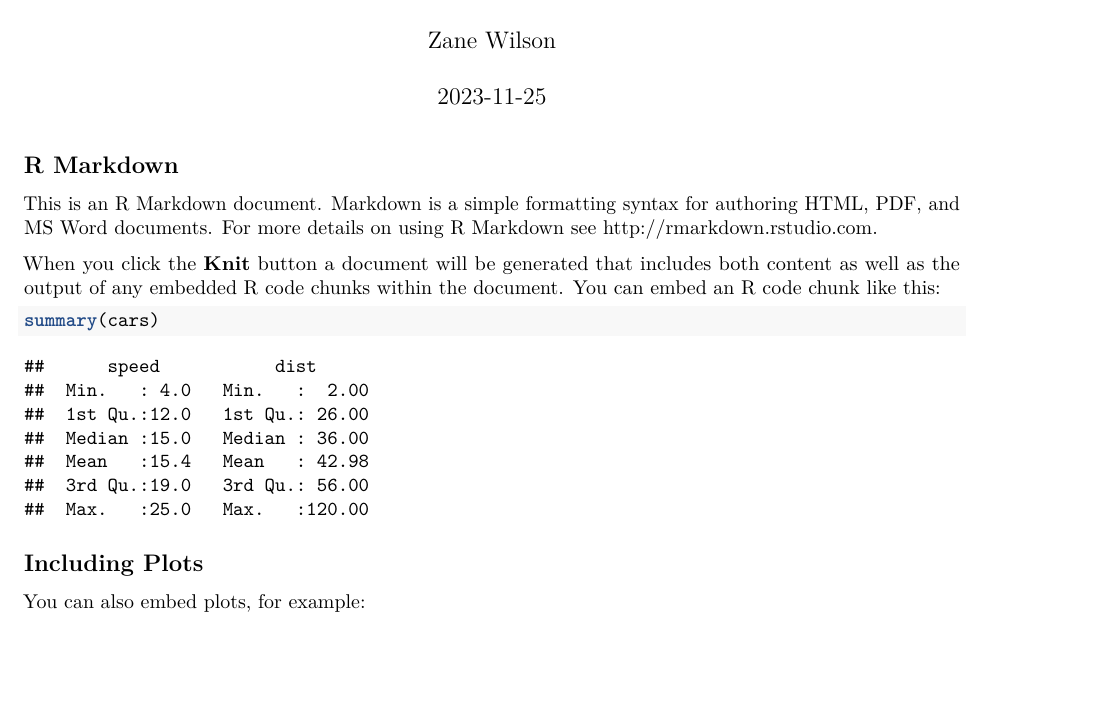
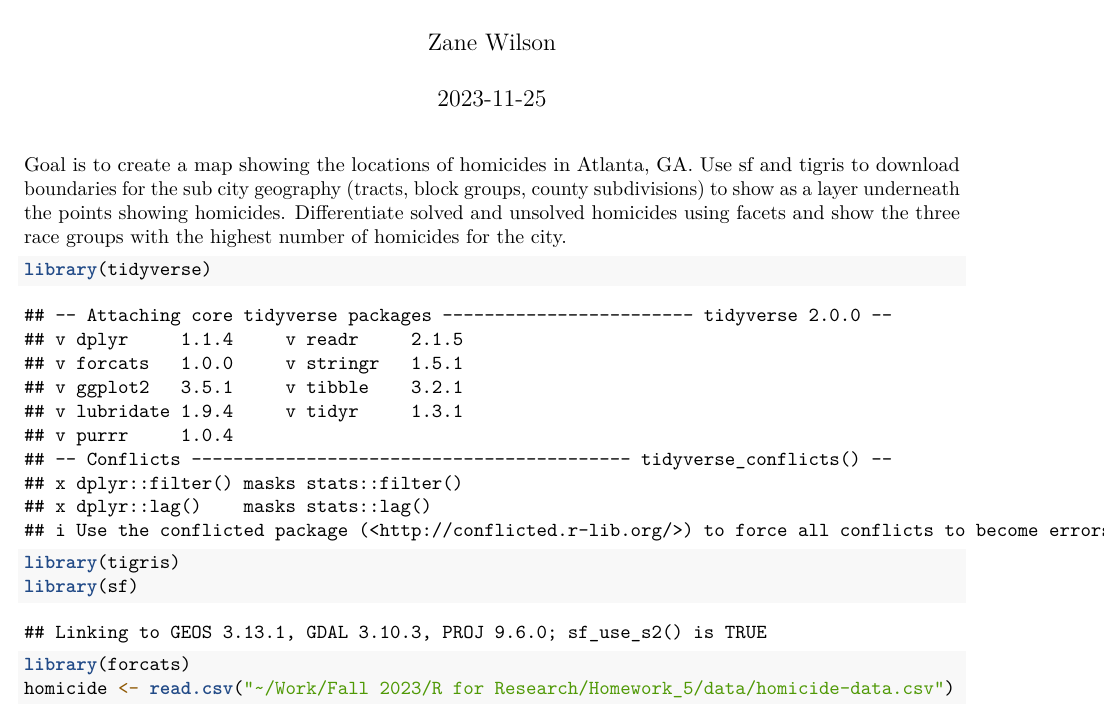
Before and after one commit to ZaWilson1/Homework_5, an R Markdown document (writing/Homework_5.Rmd): part of page 1 of 2 before the commit and part of the page after it, cut so that both start at the same text, the shorter picture padded with empty space. Rendered offline with R 4.5, knitr and Pandoc, then LaTeX, with nearby package versions; some code elsewhere in the file could not run offline.

Commit message:
Deleted intial RMD code and added in packages as well as data

````diff
--- a/writing/Homework_5.Rmd
+++ b/writing/Homework_5.Rmd
@@ -9,20 +9,20 @@ output: pdf_document
 knitr::opts_chunk$set(echo = TRUE)
 ```
 
-## R Markdown
 
-This is an R Markdown document. Markdown is a simple formatting syntax for authoring HTML, PDF, and MS Word documents. For more details on using R Markdown see <http://rmarkdown.rstudio.com>.
+Goal is to create a map showing the locations of homicides in Atlanta, GA. Use sf and tigris to download boundaries for the sub city geography (tracts, block groups, county subdivisions) to show as a layer underneath the points showing homicides. Differentiate solved and unsolved homicides using facets and show the three race groups with the highest number of homicides for the city.
 
-When you click the **Knit** button a document will be generated that includes both content as well as the output of any embedded R code chunks within the document. You can embed an R code chunk like this:
-
-```{r cars}
-summary(cars)
+```{r setup, include=FALSE}
+knitr::opts_chunk$set(echo = TRUE)
 ```
 
-## Including Plots
 
-You can also embed plots, for example:
+```{r}
+library(tidyverse)
+library(tigris)
+library(sf)
+library(forcats)
+homicide <- read.csv("~/Work/Fall 2023/R for Research/Homework_5/data/homicide-data.csv")
 
-```{r pressure, echo=FALSE}
-plot(pressure)
+
 ```
````
Also changed, not shown: writing/Homework_5.Rmd (2 more changed lines).
